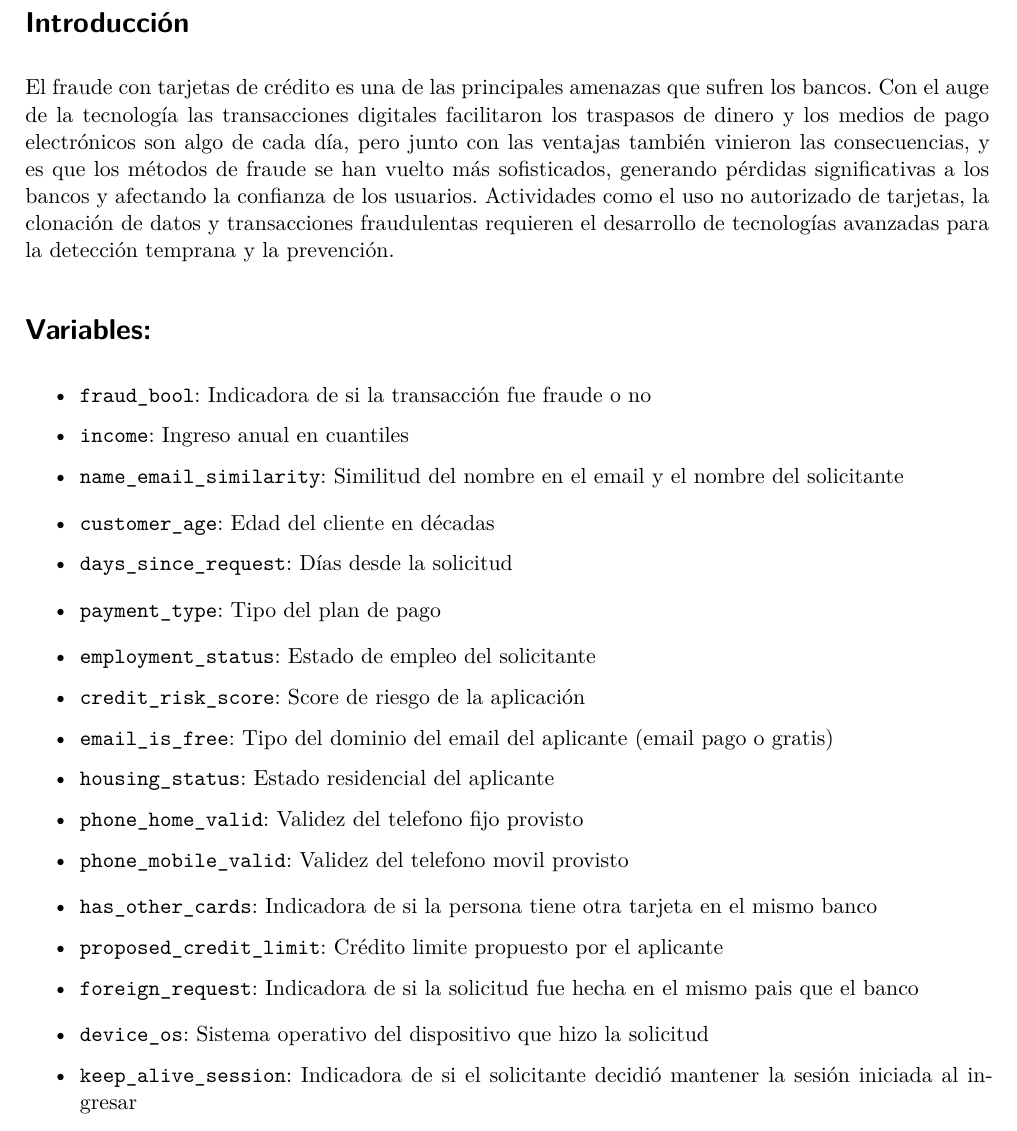
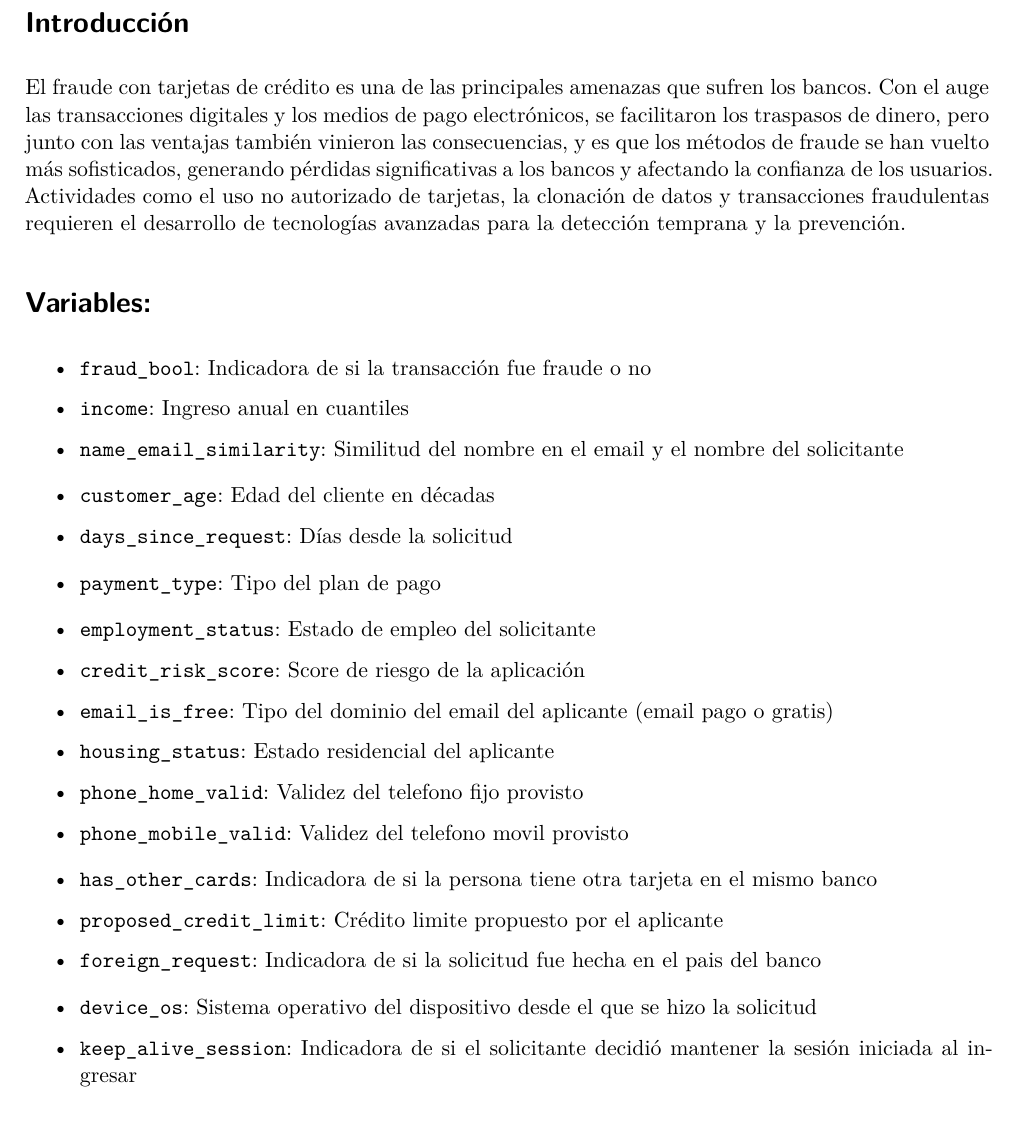
Before and after one commit to andres-roncaglia/Fraud_mlg, a Quarto document (qmd.qmd): part of page 3 of 10, cut so that both start at the same text. Rendered offline with R 4.5, knitr and Pandoc in place of Quarto, then LaTeX, with nearby package versions; some code elsewhere in the file could not run offline.

Commit message:
Corrección de redacciones. Propuesta de Introducción.

```diff
--- a/qmd.qmd
+++ b/qmd.qmd
@@ -67,7 +67,9 @@ knitr::include_graphics("Imgs/unr.jpeg")
 
 # Introducción
 
-El fraude con tarjetas de crédito es una de las principales amenazas que sufren los bancos. Con el auge de la tecnología las transacciones digitales facilitaron los traspasos de dinero y los medios de pago electrónicos son algo de cada día, pero junto con las ventajas también vinieron las consecuencias, y es que los métodos de fraude se han vuelto más sofisticados, generando pérdidas significativas a los bancos y afectando la confianza de los usuarios. Actividades como el uso no autorizado de tarjetas, la clonación de datos y transacciones fraudulentas requieren el desarrollo de tecnologías avanzadas para la detección temprana y la prevención.
+<!-- El fraude con tarjetas de crédito es una de las principales amenazas que sufren los bancos. Con el auge de la tecnología las transacciones digitales facilitaron los traspasos de dinero y los medios de pago electrónicos son algo de cada día, pero junto con las ventajas también vinieron las consecuencias, y es que los métodos de fraude se han vuelto más sofisticados, generando pérdidas significativas a los bancos y afectando la confianza de los usuarios. Actividades como el uso no autorizado de tarjetas, la clonación de datos y transacciones fraudulentas requieren el desarrollo de tecnologías avanzadas para la detección temprana y la prevención. -->
+
+El fraude con tarjetas de crédito es una de las principales amenazas que sufren los bancos. Con el auge las transacciones digitales y los medios de pago electrónicos, se facilitaron los traspasos de dinero, pero junto con las ventajas también vinieron las consecuencias, y es que los métodos de fraude se han vuelto más sofisticados, generando pérdidas significativas a los bancos y afectando la confianza de los usuarios. Actividades como el uso no autorizado de tarjetas, la clonación de datos y transacciones fraudulentas requieren el desarrollo de tecnologías avanzadas para la detección temprana y la prevención.
 
 # Variables:
 
@@ -119,13 +121,13 @@ El fraude con tarjetas de crédito es una de las principales amenazas que sufren
 
 - `proposed_credit_limit`: Crédito limite propuesto por el aplicante
 
-- `foreign_request`: Indicadora de si la solicitud fue hecha en el mismo pais que el banco
+- `foreign_request`: Indicadora de si la solicitud fue hecha en el pais del banco
 
 <!-- - `source`: Fuente online de la aplicación (Internet / app movil)  -->
 
 <!-- - `session_length_in_minutes`: Tiempo de la sesión en la página del banco en minutos -->
 
-- `device_os`: Sistema operativo del dispositivo que hizo la solicitud
+- `device_os`: Sistema operativo del dispositivo desde el que se hizo la solicitud
 
 - `keep_alive_session`: Indicadora de si el solicitante decidió mantener la sesión iniciada al ingresar
 
```
Also changed, not shown: Presentacion.qmd (+3 -1 lines).
